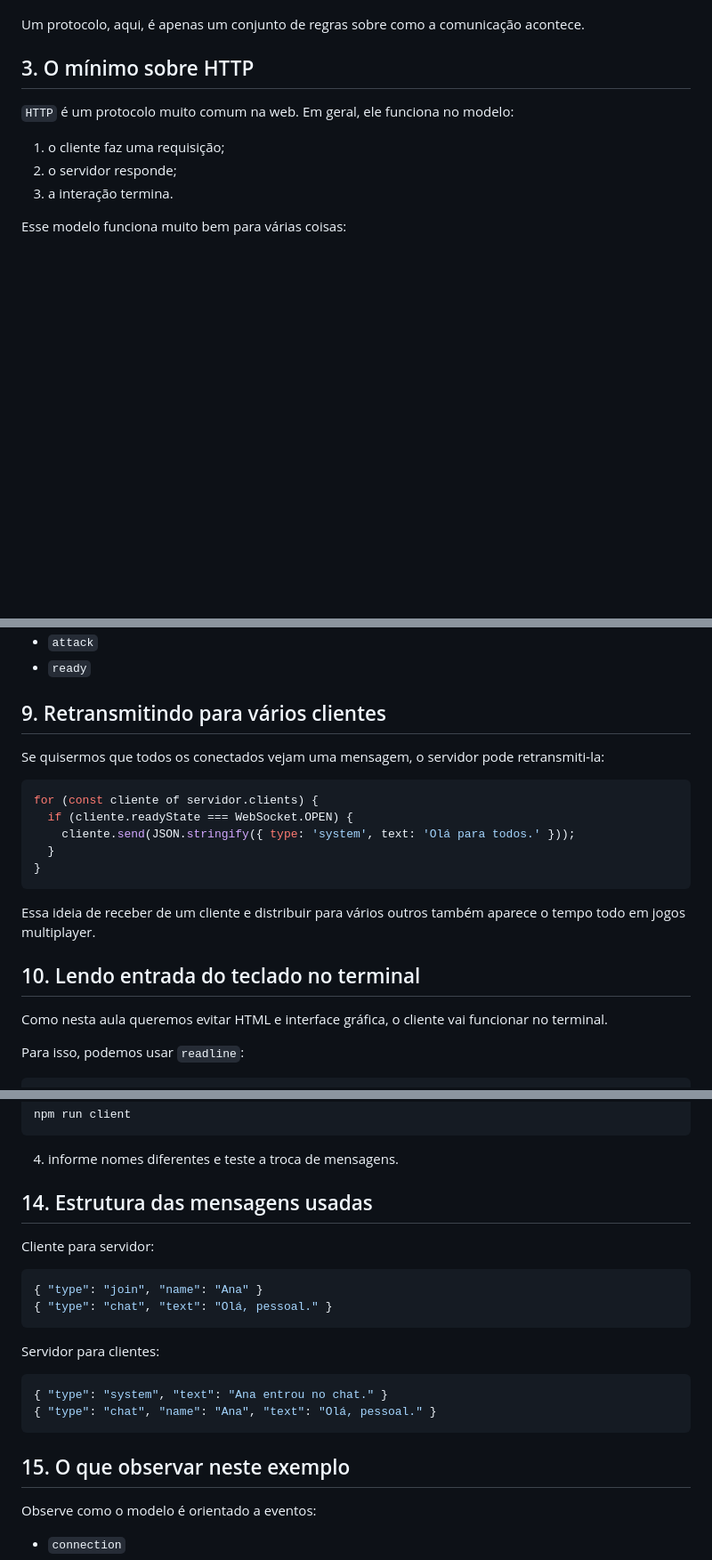
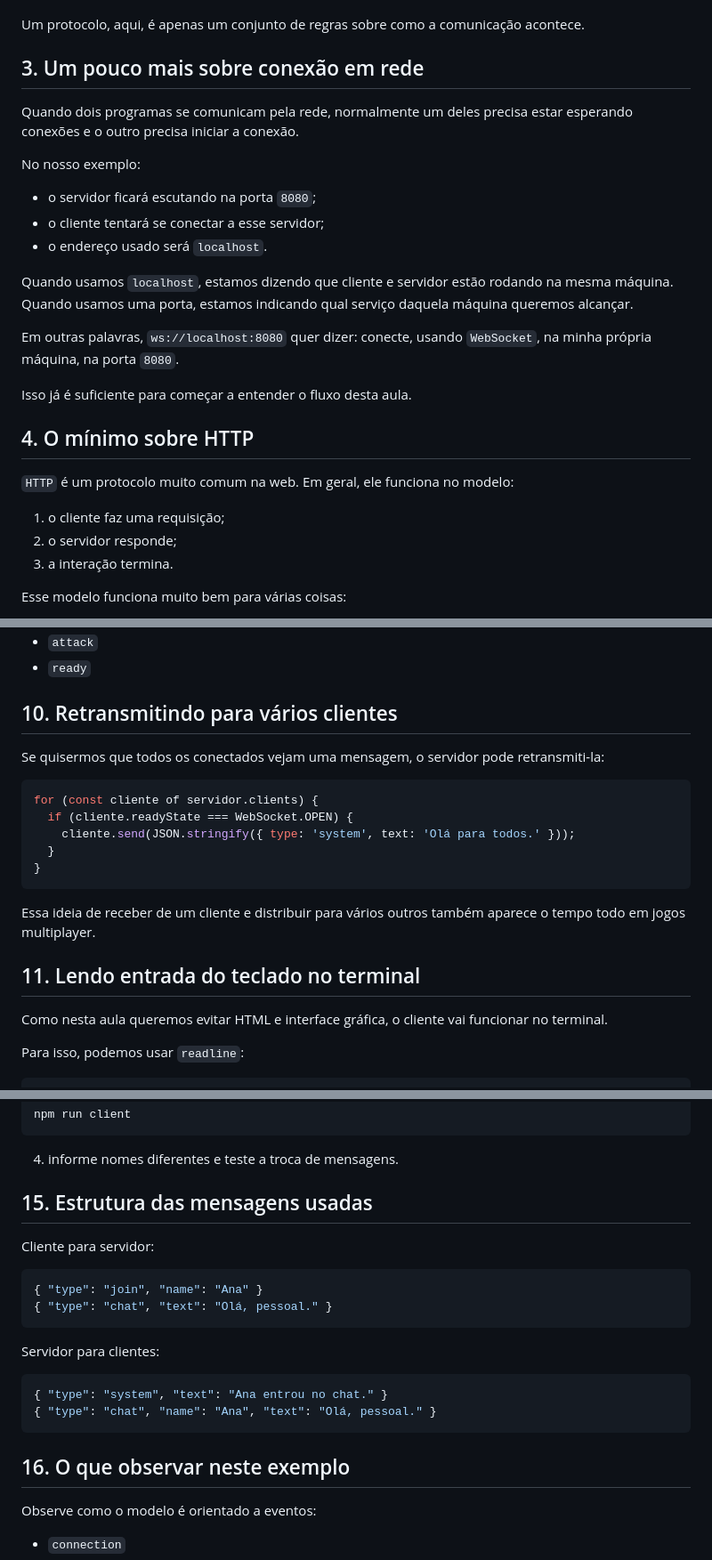
Before and after one commit to isaacfranco/jrm, a Markdown page: aulas/aula-zero/aula-zero-websocket.md, 3 parts joined by grey strips. Shown at 89% size. GitHub-like rendering; blank space fills up the shorter version.

Commit message:
adição de mais conteudo de redes e diagrama

````diff
--- a/aulas/aula-zero/aula-zero-websocket.md
+++ b/aulas/aula-zero/aula-zero-websocket.md
@@ -46,7 +46,23 @@ Nesta aula, basta termos uma ideia simples:
 
 Um protocolo, aqui, é apenas um conjunto de regras sobre como a comunicação acontece.
 
-## 3. O mínimo sobre HTTP
+## 3. Um pouco mais sobre conexão em rede
+
+Quando dois programas se comunicam pela rede, normalmente um deles precisa estar esperando conexões e o outro precisa iniciar a conexão.
+
+No nosso exemplo:
+
+- o servidor ficará escutando na porta `8080`;
+- o cliente tentará se conectar a esse servidor;
+- o endereço usado será `localhost`.
+
+Quando usamos `localhost`, estamos dizendo que cliente e servidor estão rodando na mesma máquina. Quando usamos uma porta, estamos indicando qual serviço daquela máquina queremos alcançar.
+
+Em outras palavras, `ws://localhost:8080` quer dizer: conecte, usando `WebSocket`, na minha própria máquina, na porta `8080`.
+
+Isso já é suficiente para começar a entender o fluxo desta aula.
+
+## 4. O mínimo sobre HTTP
 
 `HTTP` é um protocolo muito comum na web. Em geral, ele funciona no modelo:
 
@@ -188,7 +204,7 @@ Por exemplo:
 - `attack`
 - `ready`
 
-## 9. Retransmitindo para vários clientes
+## 10. Retransmitindo para vários clientes
 
 Se quisermos que todos os conectados vejam uma mensagem, o servidor pode retransmiti-la:
 
@@ -202,7 +218,7 @@ for (const cliente of servidor.clients) {
 
 Essa ideia de receber de um cliente e distribuir para vários outros também aparece o tempo todo em jogos multiplayer.
 
-## 10. Lendo entrada do teclado no terminal
+## 11. Lendo entrada do teclado no terminal
 
 Como nesta aula queremos evitar HTML e interface gráfica, o cliente vai funcionar no terminal.
 
@@ -276,7 +308,7 @@ npm run client
 
 4. informe nomes diferentes e teste a troca de mensagens.
 
-## 14. Estrutura das mensagens usadas
+## 15. Estrutura das mensagens usadas
 
 Cliente para servidor:
 
@@ -292,7 +324,7 @@ Servidor para clientes:
 { "type": "chat", "name": "Ana", "text": "Olá, pessoal." }
 ```
 
-## 15. O que observar neste exemplo
+## 16. O que observar neste exemplo
 
 Observe como o modelo é orientado a eventos:
 
````
Also changed, not shown: other parts of aulas/aula-zero/aula-zero-websocket.md (+28 -12 lines).
